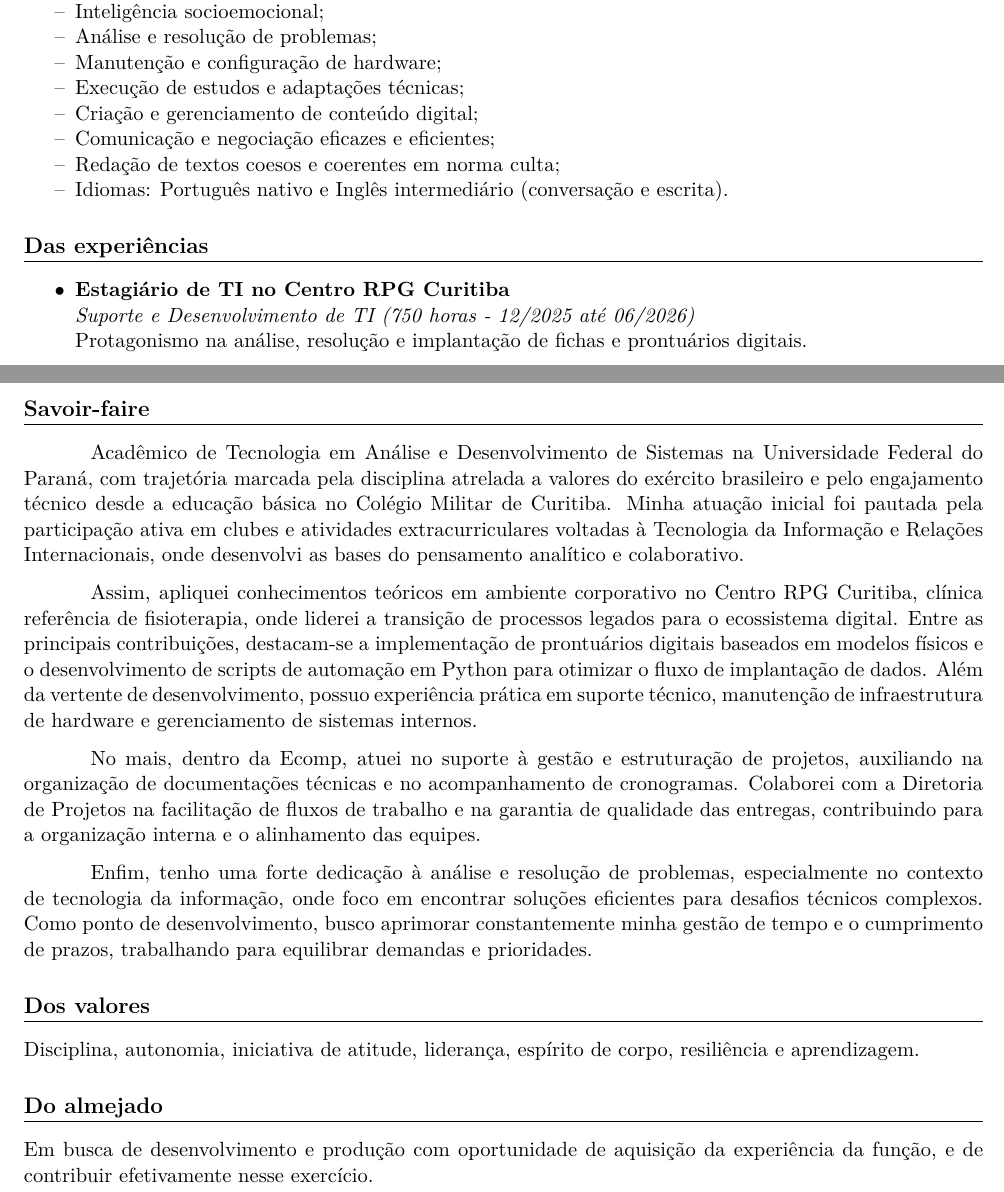
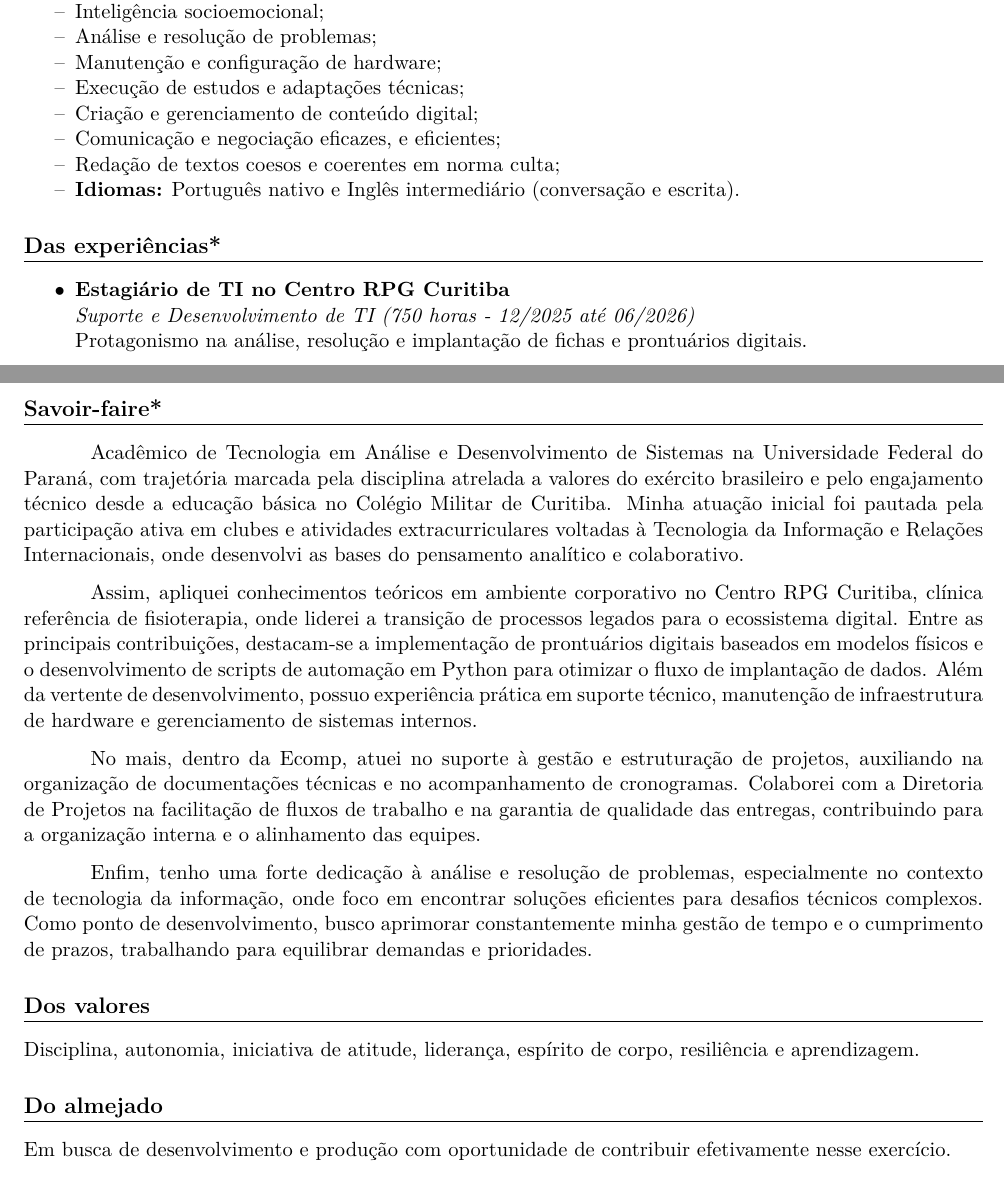
Before and after one commit to osmarjrn/CURRICULO, a LaTeX CV (curriculo_08354469131-v2.tex): two parts of pages 1 and 2 of 2, joined at a grey line, cut so that both start at the same text. Compiled offline with pdfLaTeX.

Commit message:
Refine language and formatting in curriculum vitae v2

```diff
--- a/curriculo_08354469131-v2.tex
+++ b/curriculo_08354469131-v2.tex
@@ -57,12 +57,12 @@ Estudante de Tecnologia em Análise e Desenvolvimento de Sistemas na Universidad
 \item Manutenção e configuração de hardware;
 \item Execução de estudos e adaptações técnicas;
 \item Criação e gerenciamento de conteúdo digital;
-\item Comunicação e negociação eficazes e eficientes;
+\item Comunicação e negociação eficazes, e eficientes;
 \item Redação de textos coesos e coerentes em norma culta;
-\item Idiomas: Português nativo e Inglês intermediário (conversação e escrita).
+\item \textbf {Idiomas:} Português nativo e Inglês intermediário (conversação e escrita).
 \end{itemize}
 
-\section*{Das experiências}
+\section*{Das experiências*}
 \begin{itemize}[noitemsep, label={$\bullet$}]
   \item \textbf{Estagiário de TI no Centro RPG Curitiba}\\
 \textit{Suporte e Desenvolvimento de TI (750 horas - 12/2025 até 06/2026)}\\
@@ -84,7 +84,7 @@ Implementação em equipe de um jogo web interativo para digitação correta de
 Consultoria, configuração e manutenção de equipamentos com soluções tecnológicas.
 \end{itemize}
 
-\section*{Savoir-faire}
+\section*{Savoir-faire*}
 
 \hspace*{1.25cm}Acadêmico de Tecnologia em Análise e Desenvolvimento de Sistemas na Universidade Federal do Paraná, com trajetória marcada pela disciplina atrelada a valores do exército brasileiro e pelo engajamento técnico desde a educação básica no Colégio Militar de Curitiba. Minha atuação inicial foi pautada pela participação ativa em clubes e atividades extracurriculares voltadas à Tecnologia da Informação e Relações Internacionais, onde desenvolvi as bases do pensamento analítico e colaborativo.
 
@@ -98,6 +98,6 @@ Consultoria, configuração e manutenção de equipamentos com soluções tecnol
 Disciplina, autonomia, iniciativa de atitude, liderança, espírito de corpo, resiliência e aprendizagem.
 
 \section*{Do almejado}
-Em busca de desenvolvimento e produção com oportunidade de aquisição da experiência da função, e de contribuir efetivamente nesse exercício.
+Em busca de desenvolvimento e produção com oportunidade de contribuir efetivamente nesse exercício.
 
 \end{document}
```
